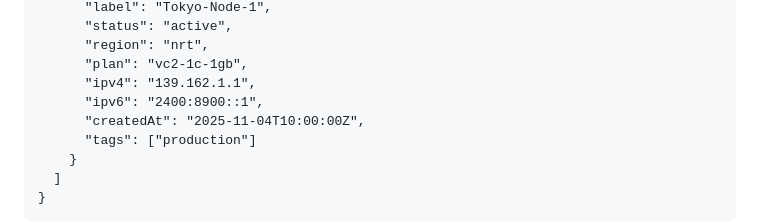
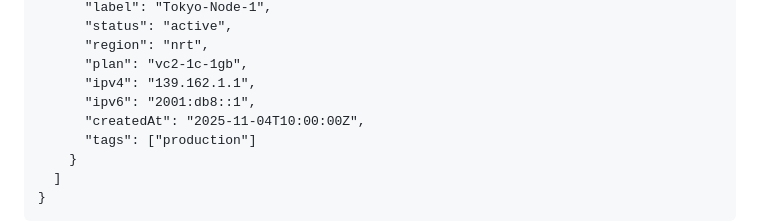
Before and after one commit to veilconnect/PrivateDeploy, a Markdown page: docs/API_DESIGN.md, the part around the change. Drawn GitHub-style.

Commit message:
security(scrub): API_DESIGN 示例 IPv6 用真实 Vultr 段(2400:8900),改文档段 2001:db8
泄露闸 IPv6 检查发现;同 RFC3849 文档段口径。

```diff
--- a/docs/API_DESIGN.md
+++ b/docs/API_DESIGN.md
@@ -138,7 +138,7 @@ Response:
       "region": "nrt",
       "plan": "vc2-1c-1gb",
       "ipv4": "139.162.1.1",
-      "ipv6": "2400:8900::1",
+      "ipv6": "2001:db8::1",
       "createdAt": "2025-11-04T10:00:00Z",
       "tags": ["production"]
     }
```
